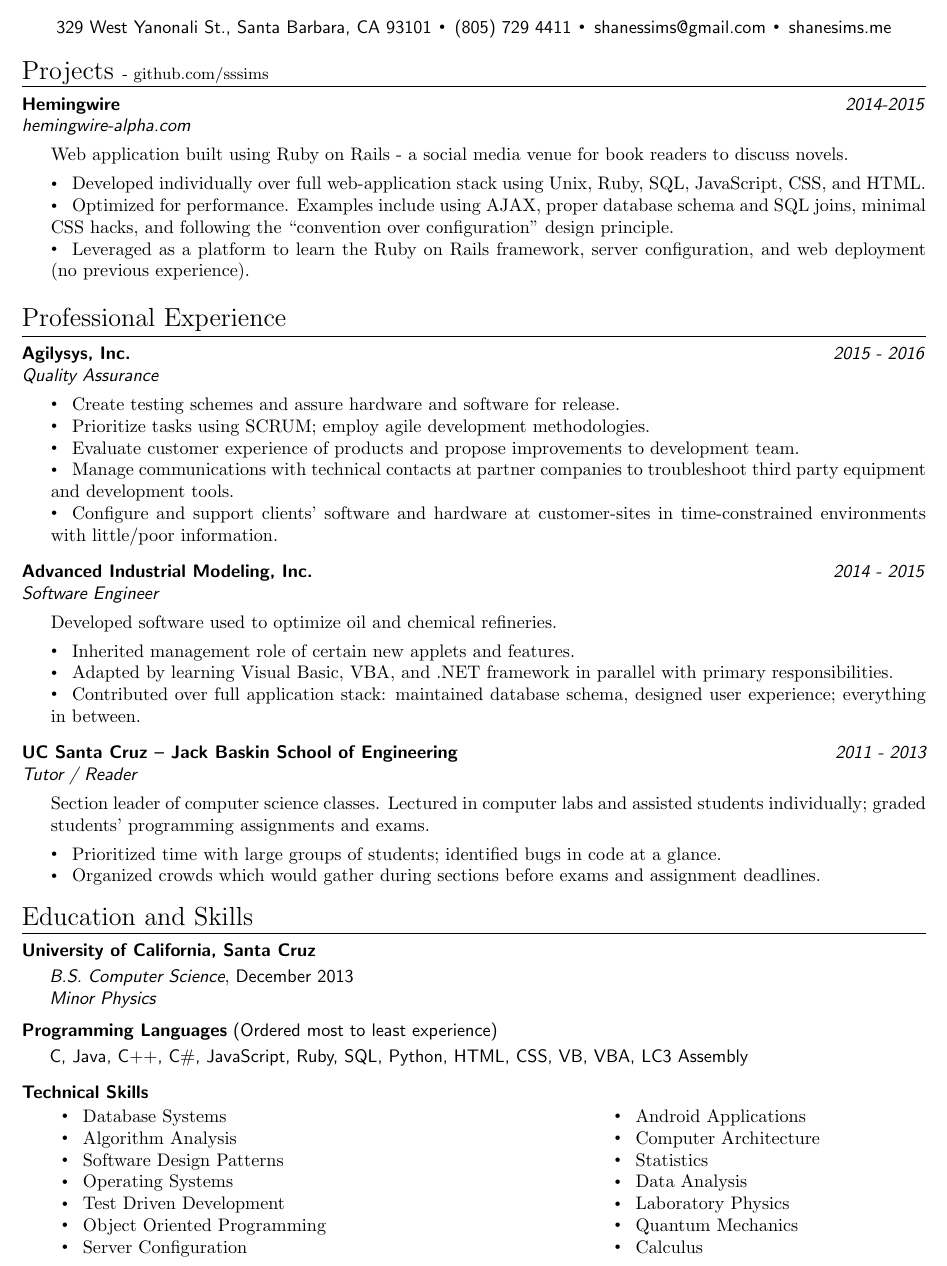
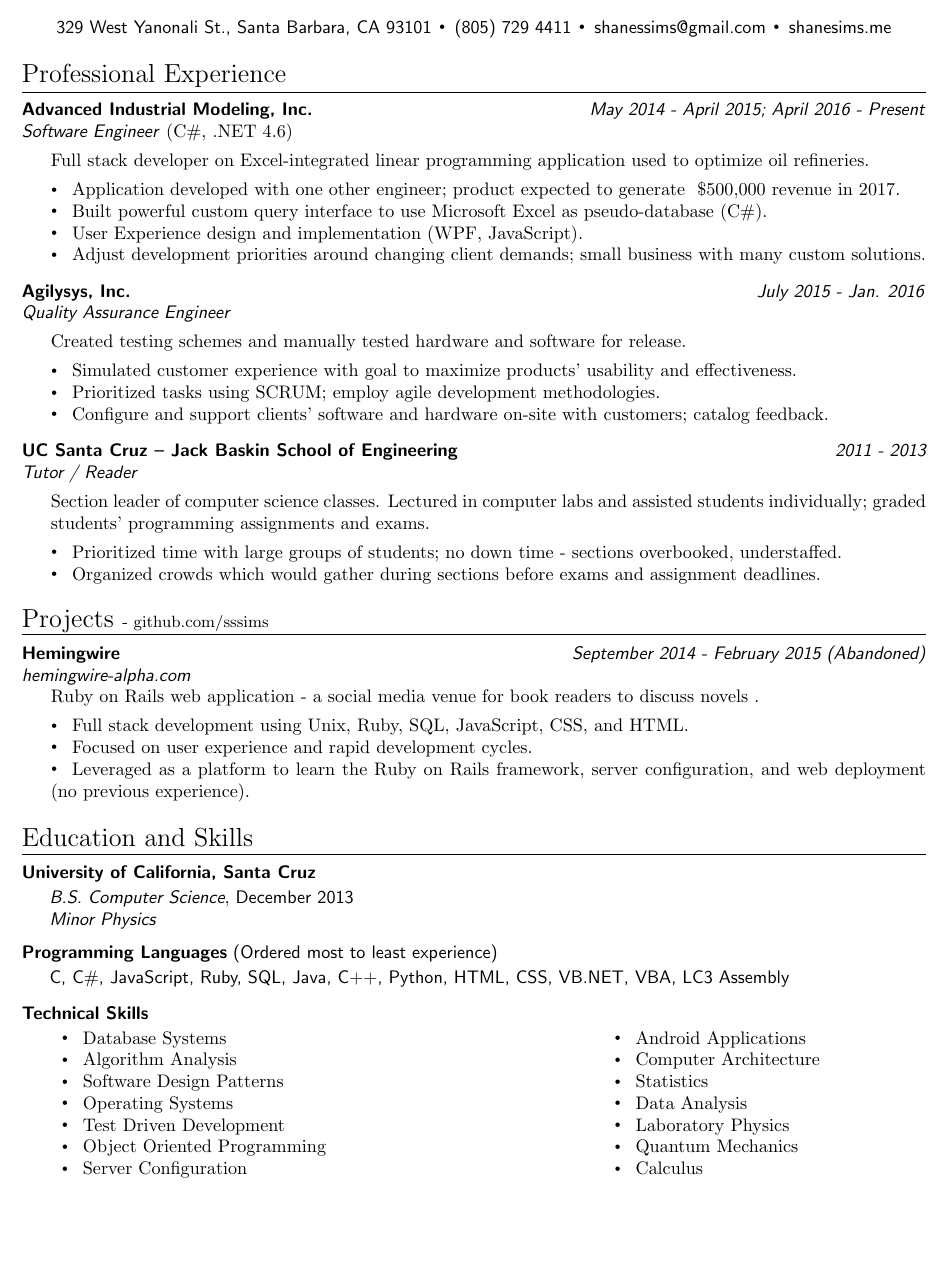
Before and after one commit to sssims/resume, a LaTeX CV (cv.tex): part of the page, cut so that both start at the same text, the shorter picture padded with empty space. Compiled offline with pdfLaTeX.

Commit message:
Version 1 - Rough Draft

```diff
--- a/cv.tex
+++ b/cv.tex
@@ -18,7 +18,7 @@
 {\centerline{\sffamily 329 West Yanonali St., Santa Barbara, CA 93101{\midlinesimsbullet}(805) 729 4411{\midlinesimsbullet}shanessims@gmail.com{\midlinesimsbullet}shanesims.me}}
 % -------
 
-\vskip 12pt
+\vskip 14pt
 
 % Personal Profile or Summary or Objective
 %{\Large Summary}
@@ -31,58 +31,40 @@
 %\vskip 8pt
 
 % Projects
-{\Large Projects {\small - github.com/sssims}}
-\vskip 1pt
-\hrule
-\vskip 6pt
-{\bfseries\itshape\sffamily Hemingwire} \hfill \textsf{\textit{2014-2015}}\\
-\textit{\textsf{hemingwire-alpha.com}}
-\vskip 4pt
-
-\setlength{\leftskip}{16pt}
-
-Web application built using Ruby on Rails - a social media venue for book readers to discuss novels.
-\vskip 4pt
-\simsbullet Developed individually over full web-application stack using Unix, Ruby, SQL, JavaScript, CSS, and HTML.\\
-\simsbullet Optimized for performance. Examples include using AJAX, proper database schema and SQL joins, minimal CSS hacks, and following the ``convention over configuration'' design principle. \\
-\simsbullet Leveraged as a platform to learn the Ruby on Rails framework, server configuration, and web deployment (no previous experience).
-
-\setlength{\leftskip}{0pt}
-
-\vskip 14pt
 
 {\Large Professional Experience}
 \vskip 2pt
 \hrule
 \vskip 6pt
 
-{\bfseries\itshape\sffamily Agilysys, Inc.} \hfill \textsf{\textit{2015 - 2016}} \\
-\textit{\textsf{Quality Assurance}}
+{\bfseries\itshape\sffamily Advanced Industrial Modeling, Inc.} \hfill \textsf{\textit{May 2014 - April 2015; April 2016 - Present}} \\
+\textit{\textsf{Software Engineer}} (C\#, .NET 4.6)
 \vskip 4pt
 
 \setlength{\leftskip}{16pt}
 
-\simsbullet Create testing schemes and assure hardware and software for release.  \\
-\simsbullet Prioritize tasks using SCRUM; employ agile development methodologies. \\
-\simsbullet Evaluate customer experience of products and propose improvements to development team. \\
-\simsbullet Manage communications with technical contacts at partner companies to troubleshoot third party equipment and development tools. \\
-\simsbullet Configure and support clients' software and hardware at customer-sites in time-constrained environments with little/poor information.
+Full stack developer on Excel-integrated linear programming application used to optimize oil refineries.
+\vskip 4pt
+\simsbullet Application developed with one other engineer; product expected to generate ~\$500,000 revenue in 2017. \\
+\simsbullet Built powerful custom query interface to use Microsoft Excel as pseudo-database (C\#). \\
+\simsbullet User Experience design and implementation (WPF, JavaScript). \\
+\simsbullet Adjust development priorities around changing client demands; small business with many custom solutions.
 
 \setlength{\leftskip}{0pt}
 
 \vskip 8pt
 
-{\bfseries\itshape\sffamily Advanced Industrial Modeling, Inc.} \hfill \textsf{\textit{2014 - 2015}} \\
-\textit{\textsf{Software Engineer}}
+{\bfseries\itshape\sffamily Agilysys, Inc.} \hfill \textsf{\textit{July 2015 - Jan. 2016}} \\
+\textit{\textsf{Quality Assurance Engineer}}
 \vskip 4pt
 
 \setlength{\leftskip}{16pt}
 
-Developed software used to optimize oil and chemical refineries.
+Created testing schemes and manually tested hardware and software for release.
 \vskip 4pt
-\simsbullet Inherited management role of certain new applets and features.  \\
-\simsbullet Adapted by learning Visual Basic, VBA, and .NET framework in parallel with primary responsibilities. \\
-\simsbullet Contributed over full application stack: maintained database schema, designed user experience; everything in between.
+\simsbullet Simulated customer experience with goal to maximize products' usability and effectiveness. \\
+\simsbullet Prioritized tasks using SCRUM; employ agile development methodologies. \\
+\simsbullet Configure and support clients' software and hardware on-site with customers; catalog feedback.
 
 \setlength{\leftskip}{0pt}
 
@@ -94,13 +76,31 @@ Developed software used to optimize oil and chemical refineries.
 \setlength{\leftskip}{16pt}
 Section leader of computer science classes. Lectured in computer labs and assisted students individually; graded students' programming assignments and exams.
 \vskip 4pt
-\simsbullet Prioritized time with large groups of students; identified bugs in code at a glance.\\
+\simsbullet Prioritized time with large groups of students; no down time - sections overbooked, understaffed.\\
 \simsbullet Organized crowds which would gather during sections before exams and assignment deadlines.
 
 \setlength{\leftskip}{0pt}
 
+\vskip 14pt
 
-\vskip 12pt
+{\Large Projects {\small - github.com/sssims}}
+\vskip 1pt
+\hrule
+\vskip 6pt
+{\bfseries\itshape\sffamily Hemingwire} \hfill \textsf{\textit{September 2014 - February 2015 (Abandoned)}}\\
+\textit{\textsf{hemingwire-alpha.com}}
+
+\setlength{\leftskip}{16pt}
+
+Ruby on Rails web application - a social media venue for book readers to discuss novels .
+\vskip 4pt
+\simsbullet Full stack development using Unix, Ruby, SQL, JavaScript, CSS, and HTML. \\
+\simsbullet Focused on user experience and rapid development cycles. \\
+\simsbullet Leveraged as a platform to learn the Ruby on Rails framework, server configuration, and web deployment (no previous experience).
+
+\setlength{\leftskip}{0pt}
+
+\vskip 14pt
 
 % Educational Information
 {\Large Education and Skills}
@@ -118,7 +118,7 @@ Section leader of computer science classes. Lectured in computer labs and assist
 \vskip 6pt
 {\sffamily{\bfseries Programming Languages} (Ordered most to least experience)}
 \vskip 2pt
-\hspace*{12pt} {\sffamily C, Java, C++, C\#, JavaScript, Ruby, SQL, Python, HTML, CSS, VB, VBA, LC3 Assembly}
+\hspace*{12pt} {\sffamily C, C\#, JavaScript, Ruby, SQL, Java, C++, Python, HTML, CSS, VB.NET, VBA, LC3 Assembly}
 
 \vskip 8pt
 
```
Also changed, not shown: cv.pdf, 1 other file.
